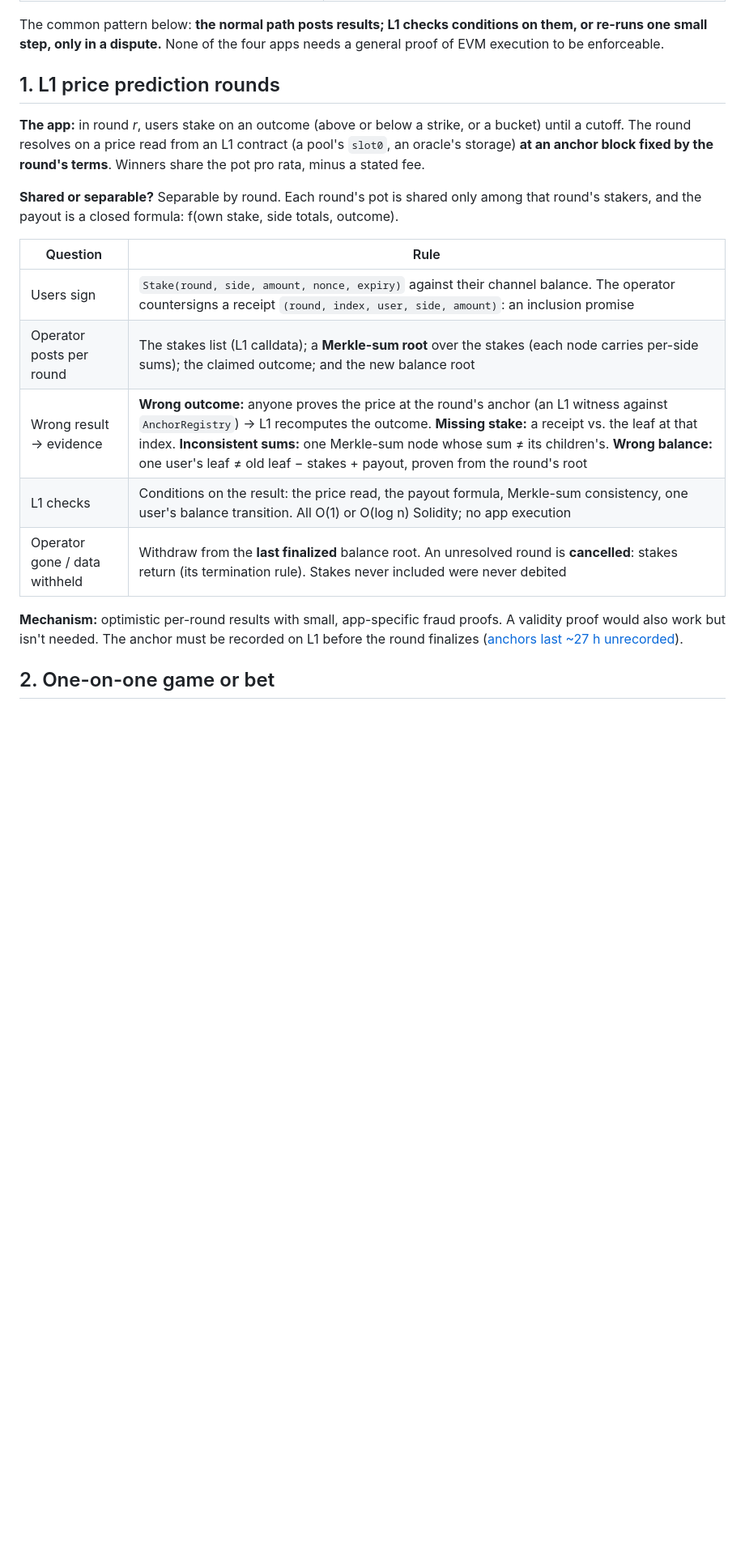
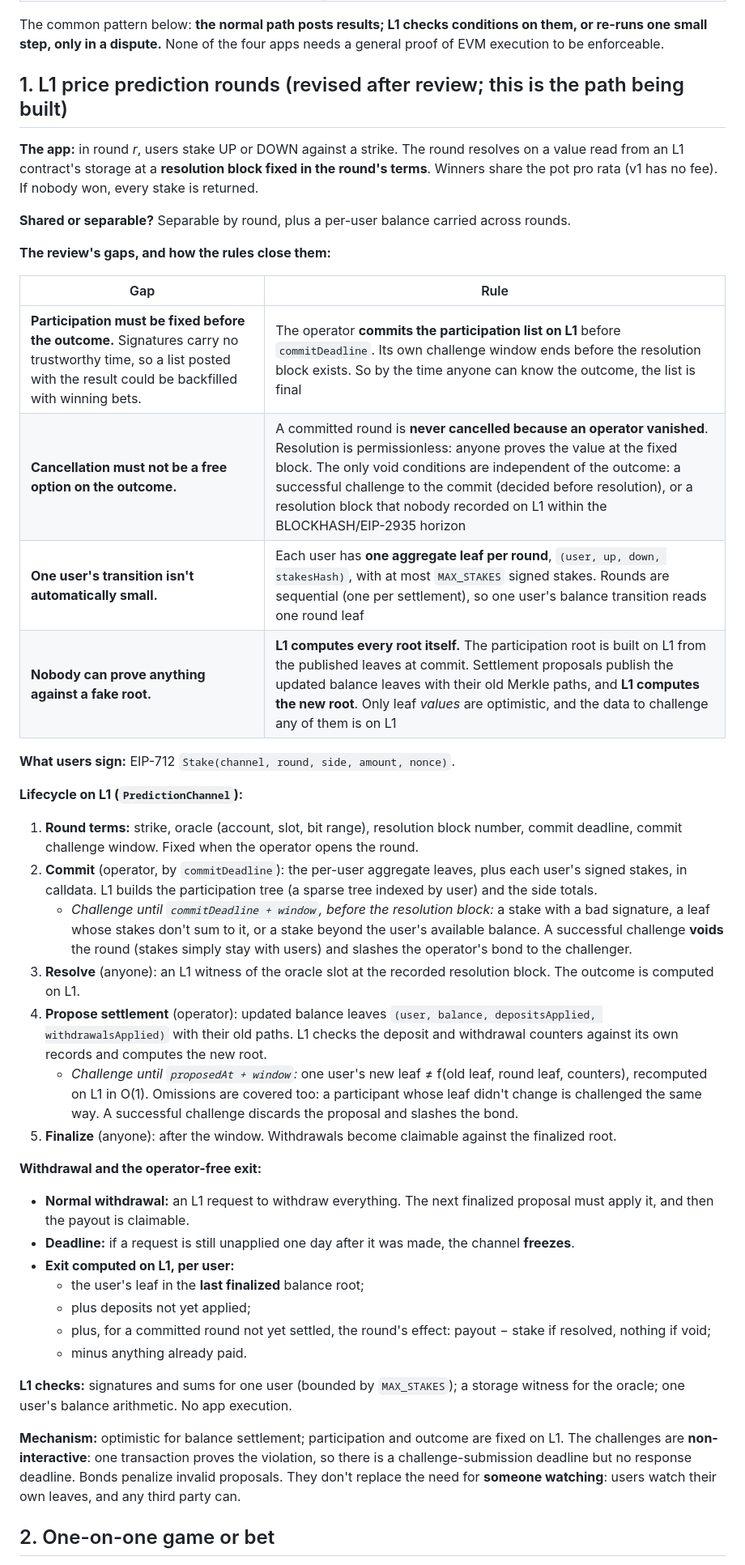
Before and after one commit to leekt/skim-channels, a Markdown page: docs/guide/app-enforcement.md, the part around one of its changes. Shown at 81% size. GitHub-like rendering; blank space fills up the shorter version.

Commit message:
docs(app enforcement): close review gaps — participation committed before outcome, no outcome-dependent cancel, aggregate leaves, L1-computed roots; OTC chaining; AMM step guarantees; owner decisions
Co-Authored-By: Claude Opus 5.5 <noreply@anthropic.com>

```diff
--- a/docs/guide/app-enforcement.md
+++ b/docs/guide/app-enforcement.md
@@ -23,21 +23,44 @@ For each app, the questions are:
 
 The common pattern below: **the normal path posts results; L1 checks conditions on them, or re-runs one small step, only in a dispute.** None of the four apps needs a general proof of EVM execution to be enforceable.
 
-## 1. L1 price prediction rounds
+## 1. L1 price prediction rounds (revised after review; this is the path being built)
 
-**The app:** in round *r*, users stake on an outcome (above or below a strike, or a bucket) until a cutoff. The round resolves on a price read from an L1 contract (a pool's `slot0`, an oracle's storage) **at an anchor block fixed by the round's terms**. Winners share the pot pro rata, minus a stated fee.
+**The app:** in round *r*, users stake UP or DOWN against a strike. The round resolves on a value read from an L1 contract's storage at a **resolution block fixed in the round's terms**. Winners share the pot pro rata (v1 has no fee). If nobody won, every stake is returned.
 
-**Shared or separable?** Separable by round. Each round's pot is shared only among that round's stakers, and the payout is a closed formula: f(own stake, side totals, outcome).
+**Shared or separable?** Separable by round, plus a per-user balance carried across rounds.
 
-| Question | Rule |
+**The review's gaps, and how the rules close them:**
+
+| Gap | Rule |
 |---|---|
-| Users sign | `Stake(round, side, amount, nonce, expiry)` against their channel balance. The operator countersigns a receipt `(round, index, user, side, amount)`: an inclusion promise |
-| Operator posts per round | The stakes list (L1 calldata); a **Merkle-sum root** over the stakes (each node carries per-side sums); the claimed outcome; and the new balance root |
-| Wrong result → evidence | **Wrong outcome:** anyone proves the price at the round's anchor (an L1 witness against `AnchorRegistry`) → L1 recomputes the outcome. **Missing stake:** a receipt vs. the leaf at that index. **Inconsistent sums:** one Merkle-sum node whose sum ≠ its children's. **Wrong balance:** one user's leaf ≠ old leaf − stakes + payout, proven from the round's root |
-| L1 checks | Conditions on the result: the price read, the payout formula, Merkle-sum consistency, one user's balance transition. All O(1) or O(log n) Solidity; no app execution |
-| Operator gone / data withheld | Withdraw from the **last finalized** balance root. An unresolved round is **cancelled**: stakes return (its termination rule). Stakes never included were never debited |
+| **Participation must be fixed before the outcome.** Signatures carry no trustworthy time, so a list posted with the result could be backfilled with winning bets. | The operator **commits the participation list on L1** before `commitDeadline`. Its own challenge window ends before the resolution block exists. So by the time anyone can know the outcome, the list is final |
+| **Cancellation must not be a free option on the outcome.** | A committed round is **never cancelled because an operator vanished**. Resolution is permissionless: anyone proves the value at the fixed block. The only void conditions are independent of the outcome: a successful challenge to the commit (decided before resolution), or a resolution block that nobody recorded on L1 within the BLOCKHASH/EIP-2935 horizon |
+| **One user's transition isn't automatically small.** | Each user has **one aggregate leaf per round**, `(user, up, down, stakesHash)`, with at most `MAX_STAKES` signed stakes. Rounds are sequential (one per settlement), so one user's balance transition reads one round leaf |
+| **Nobody can prove anything against a fake root.** | **L1 computes every root itself.** The participation root is built on L1 from the published leaves at commit. Settlement proposals publish the updated balance leaves with their old Merkle paths, and **L1 computes the new root**. Only leaf *values* are optimistic, and the data to challenge any of them is on L1 |
 
-**Mechanism:** optimistic per-round results with small, app-specific fraud proofs. A validity proof would also work but isn't needed. The anchor must be recorded on L1 before the round finalizes ([anchors last ~27 h unrecorded](app-channels.md#4-da-and-l1-reads)).
+**What users sign:** EIP-712 `Stake(channel, round, side, amount, nonce)`.
+
+**Lifecycle on L1 (`PredictionChannel`):**
+1. **Round terms:** strike, oracle (account, slot, bit range), resolution block number, commit deadline, commit challenge window. Fixed when the operator opens the round.
+2. **Commit** (operator, by `commitDeadline`): the per-user aggregate leaves, plus each user's signed stakes, in calldata. L1 builds the participation tree (a sparse tree indexed by user) and the side totals.
+   - *Challenge until `commitDeadline + window`, before the resolution block:* a stake with a bad signature, a leaf whose stakes don't sum to it, or a stake beyond the user's available balance. A successful challenge **voids** the round (stakes simply stay with users) and slashes the operator's bond to the challenger.
+3. **Resolve** (anyone): an L1 witness of the oracle slot at the recorded resolution block. The outcome is computed on L1.
+4. **Propose settlement** (operator): updated balance leaves `(user, balance, depositsApplied, withdrawalsApplied)` with their old paths. L1 checks the deposit and withdrawal counters against its own records and computes the new root.
+   - *Challenge until `proposedAt + window`:* one user's new leaf ≠ f(old leaf, round leaf, counters), recomputed on L1 in O(1). Omissions are covered too: a participant whose leaf didn't change is challenged the same way. A successful challenge discards the proposal and slashes the bond.
+5. **Finalize** (anyone): after the window. Withdrawals become claimable against the finalized root.
+
+**Withdrawal and the operator-free exit:**
+- **Normal withdrawal:** an L1 request to withdraw everything. The next finalized proposal must apply it, and then the payout is claimable.
+- **Deadline:** if a request is still unapplied one day after it was made, the channel **freezes**.
+- **Exit computed on L1, per user:**
+  - the user's leaf in the **last finalized** balance root;
+  - plus deposits not yet applied;
+  - plus, for a committed round not yet settled, the round's effect: payout − stake if resolved, nothing if void;
+  - minus anything already paid.
+
+**L1 checks:** signatures and sums for one user (bounded by `MAX_STAKES`); a storage witness for the oracle; one user's balance arithmetic. No app execution.
+
+**Mechanism:** optimistic for balance settlement; participation and outcome are fixed on L1. The challenges are **non-interactive**: one transaction proves the violation, so there is a challenge-submission deadline but no response deadline. Bonds penalize invalid proposals. They don't replace the need for **someone watching**: users watch their own leaves, and any third party can.
 
 ## 2. One-on-one game or bet
 
```
Also changed, not shown: other parts of docs/guide/app-enforcement.md (+14 -5 lines).
